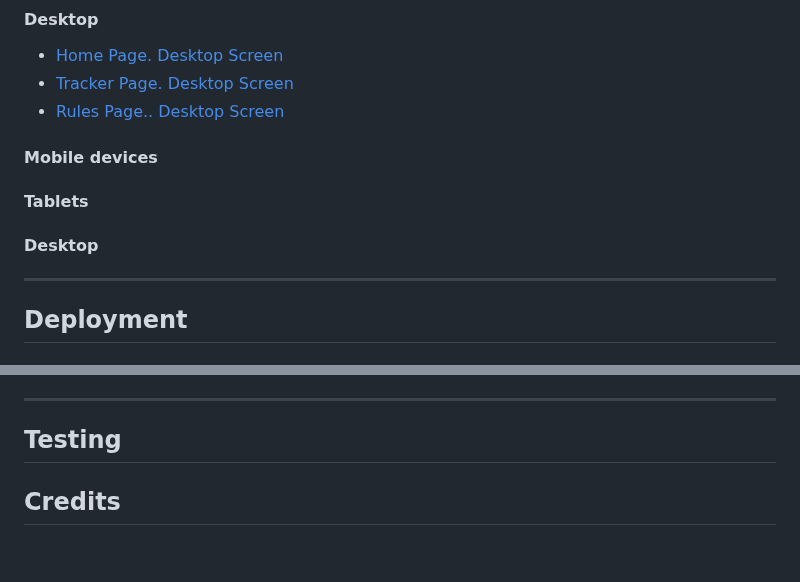
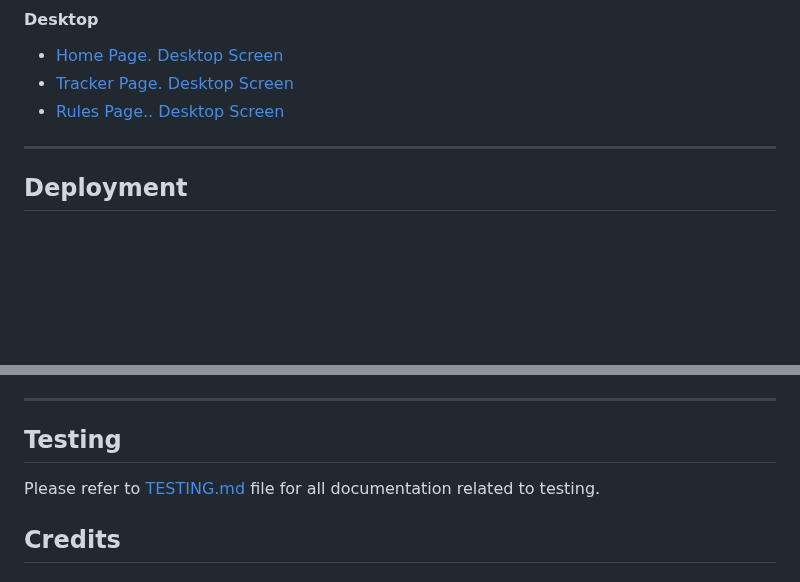
Before and after one commit to TheRealMcCall/Driving-Hours-Tracker, a Markdown page: README.md, 2 parts joined by grey strips. GitHub-like rendering; blank space fills up the shorter version.

Commit message:
Docs: add link to testing page in readme

```diff
--- a/README.md
+++ b/README.md
@@ -194,14 +194,6 @@ By streamlining the process of tracking driving hours, the website aims to reduc
 - [Tracker Page. Desktop Screen](documentation/wireframes/tracker-desktop.png)
 - [Rules Page.. Desktop Screen](documentation/wireframes/rules-desktop.png)
 
-#### Mobile devices
-
-
-#### Tablets
-
-
-#### Desktop
-
 ---
 
 ## Deployment
@@ -226,6 +218,8 @@ In your IDE Terminal, type the following command to clone my repository:
 
 ## Testing
 
+Please refer to [TESTING.md](TESTING.md) file for all documentation related to testing.
+
 ## Credits
 
 ### Content
```
Also changed, not shown: TESTING.md (added).
